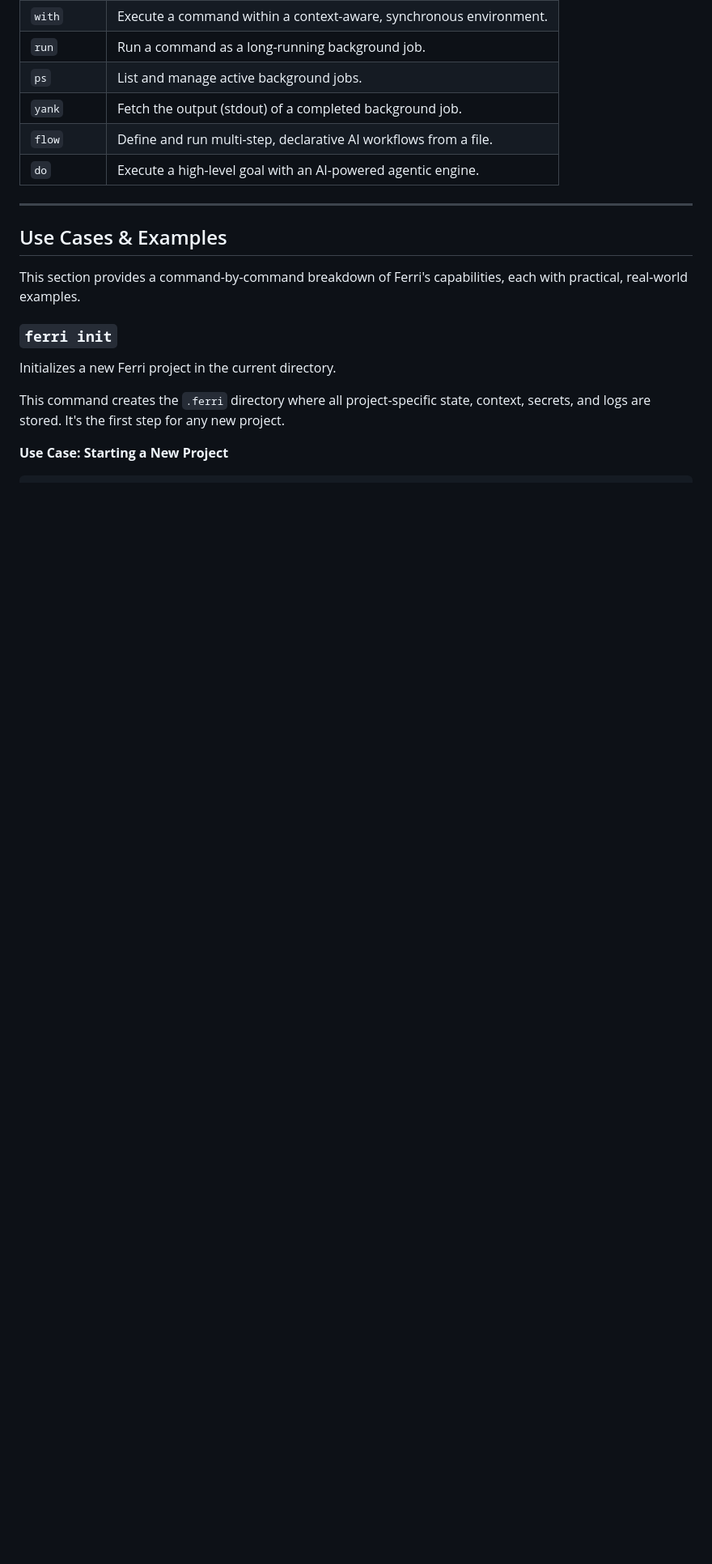
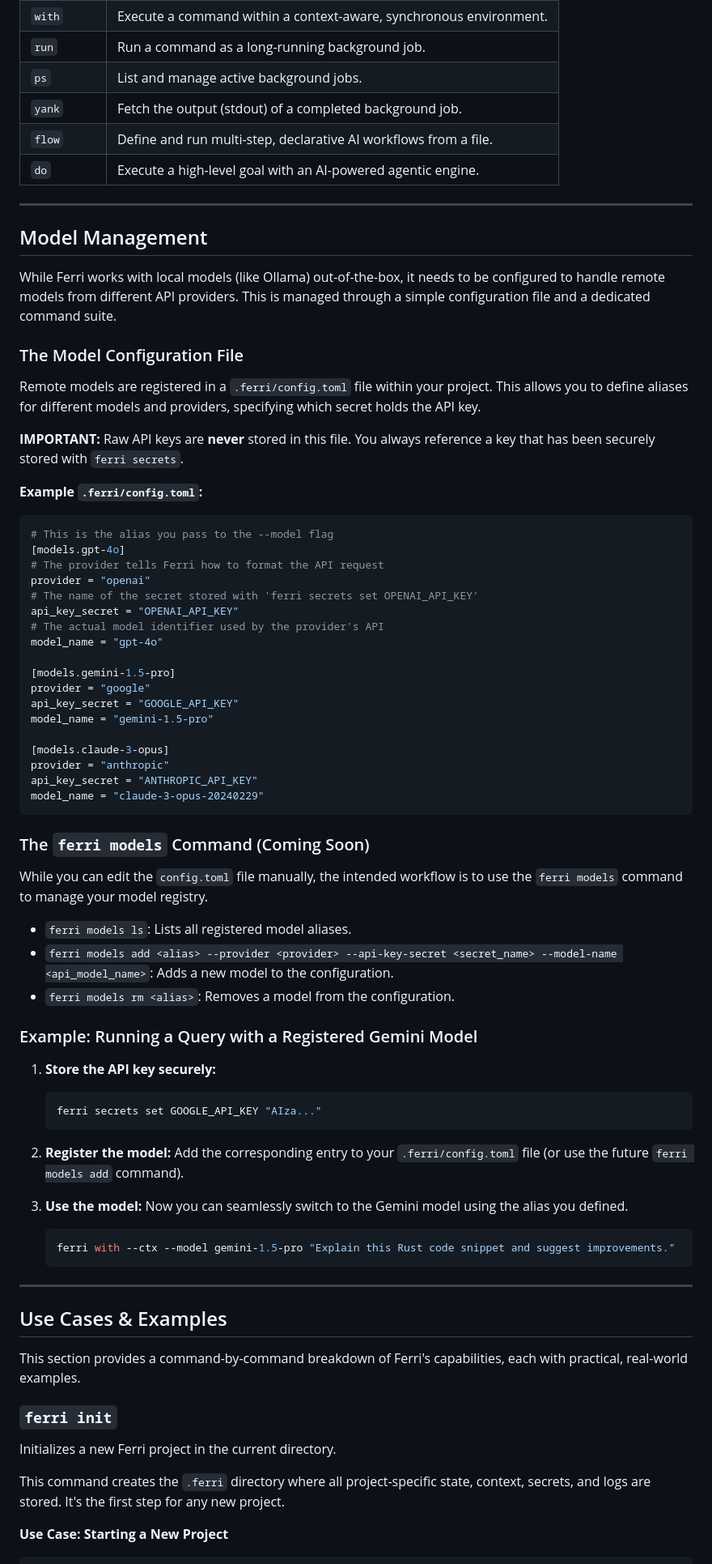
Before and after one commit to ferri-tools/ferri, a Markdown page: README.md, the part around the change. Shown at 81% size. Rendered like a GitHub page; blank space fills up the shorter version.

Commit message:
docs: specify design for remote model management
Add a 'Model Management' section to the README detailing the use of a '.ferri/config.toml' file for registering remote models. This design uses references to 'ferri secrets' for API keys and proposes a 'ferri models' command suite for a user-friendly workflow.

````diff
--- a/README.md
+++ b/README.md
@@ -36,6 +36,64 @@ Ferri is built in layers, allowing you to choose the right level of power for yo
 | `yank` | Fetch the output (stdout) of a completed background job. |
 | `flow` | Define and run multi-step, declarative AI workflows from a file. |
 | `do` | Execute a high-level goal with an AI-powered agentic engine. |
+
+---
+
+## Model Management
+
+While Ferri works with local models (like Ollama) out-of-the-box, it needs to be configured to handle remote models from different API providers. This is managed through a simple configuration file and a dedicated command suite.
+
+### The Model Configuration File
+
+Remote models are registered in a `.ferri/config.toml` file within your project. This allows you to define aliases for different models and providers, specifying which secret holds the API key.
+
+**IMPORTANT:** Raw API keys are **never** stored in this file. You always reference a key that has been securely stored with `ferri secrets`.
+
+**Example `.ferri/config.toml`:**
+```toml
+# This is the alias you pass to the --model flag
+[models.gpt-4o]
+# The provider tells Ferri how to format the API request
+provider = "openai"
+# The name of the secret stored with 'ferri secrets set OPENAI_API_KEY'
+api_key_secret = "OPENAI_API_KEY"
+# The actual model identifier used by the provider's API
+model_name = "gpt-4o"
+
+[models.gemini-1.5-pro]
+provider = "google"
+api_key_secret = "GOOGLE_API_KEY"
+model_name = "gemini-1.5-pro"
+
+[models.claude-3-opus]
+provider = "anthropic"
+api_key_secret = "ANTHROPIC_API_KEY"
+model_name = "claude-3-opus-20240229"
+```
+
+### The `ferri models` Command (Coming Soon)
+
+While you can edit the `config.toml` file manually, the intended workflow is to use the `ferri models` command to manage your model registry.
+
+*   `ferri models ls`: Lists all registered model aliases.
+*   `ferri models add <alias> --provider <provider> --api-key-secret <secret_name> --model-name <api_model_name>`: Adds a new model to the configuration.
+*   `ferri models rm <alias>`: Removes a model from the configuration.
+
+### Example: Running a Query with a Registered Gemini Model
+
+1.  **Store the API key securely:**
+    ```bash
+    ferri secrets set GOOGLE_API_KEY "AIza..."
+    ```
+
+2.  **Register the model:**
+    Add the corresponding entry to your `.ferri/config.toml` file (or use the future `ferri models add` command).
+
+3.  **Use the model:**
+    Now you can seamlessly switch to the Gemini model using the alias you defined.
+    ```bash
+    ferri with --ctx --model gemini-1.5-pro "Explain this Rust code snippet and suggest improvements."
+    ```
 
 ---
 
````
